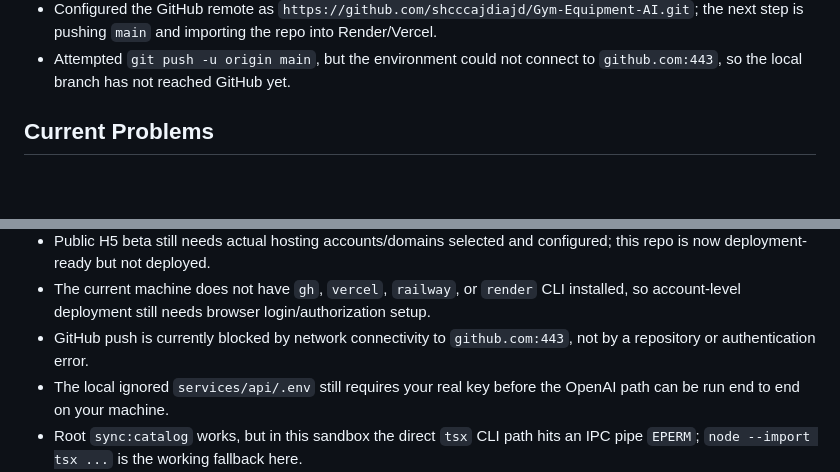
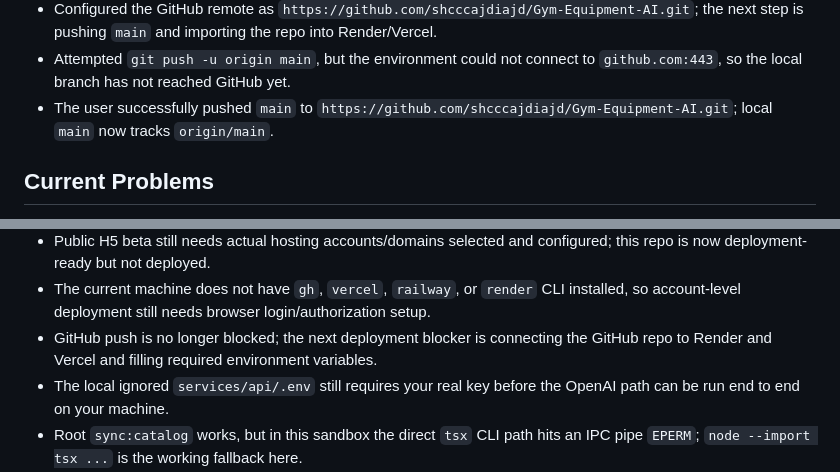
Before and after one commit to shcccajdiajd/Gym-Equipment-AI, a Markdown page: PROGRESS.md, 2 parts joined by grey strips. Drawn GitHub-style; blank space fills up the shorter version.

Commit message:
docs: record successful github push

```diff
--- a/PROGRESS.md
+++ b/PROGRESS.md
@@ -219,6 +219,7 @@
 - Added platform deployment presets: [render.yaml](/Users/shc/Documents/Codex/2026-05-24/ai/render.yaml) for the API and [vercel.json](/Users/shc/Documents/Codex/2026-05-24/ai/vercel.json) for the H5 frontend.
 - Configured the GitHub remote as `https://github.com/shcccajdiajd/Gym-Equipment-AI.git`; the next step is pushing `main` and importing the repo into Render/Vercel.
 - Attempted `git push -u origin main`, but the environment could not connect to `github.com:443`, so the local branch has not reached GitHub yet.
+- The user successfully pushed `main` to `https://github.com/shcccajdiajd/Gym-Equipment-AI.git`; local `main` now tracks `origin/main`.
 
 ## Current Problems
 
@@ -239,7 +240,7 @@
 - The two-entry H5 upload UX still needs a quick phone-browser retest to confirm the album button opens the photo picker on the user's device/browser.
 - Public H5 beta still needs actual hosting accounts/domains selected and configured; this repo is now deployment-ready but not deployed.
 - The current machine does not have `gh`, `vercel`, `railway`, or `render` CLI installed, so account-level deployment still needs browser login/authorization setup.
-- GitHub push is currently blocked by network connectivity to `github.com:443`, not by a repository or authentication error.
+- GitHub push is no longer blocked; the next deployment blocker is connecting the GitHub repo to Render and Vercel and filling required environment variables.
 - The local ignored `services/api/.env` still requires your real key before the OpenAI path can be run end to end on your machine.
 - Root `sync:catalog` works, but in this sandbox the direct `tsx` CLI path hits an IPC pipe `EPERM`; `node --import tsx ...` is the working fallback here.
 - `packages/shared/dist` is ignored in git, so the workspace now relies on source exports rather than checked-in dist artifacts during local development.
```
Also changed, not shown: TODO.md (+2 -2 lines).
